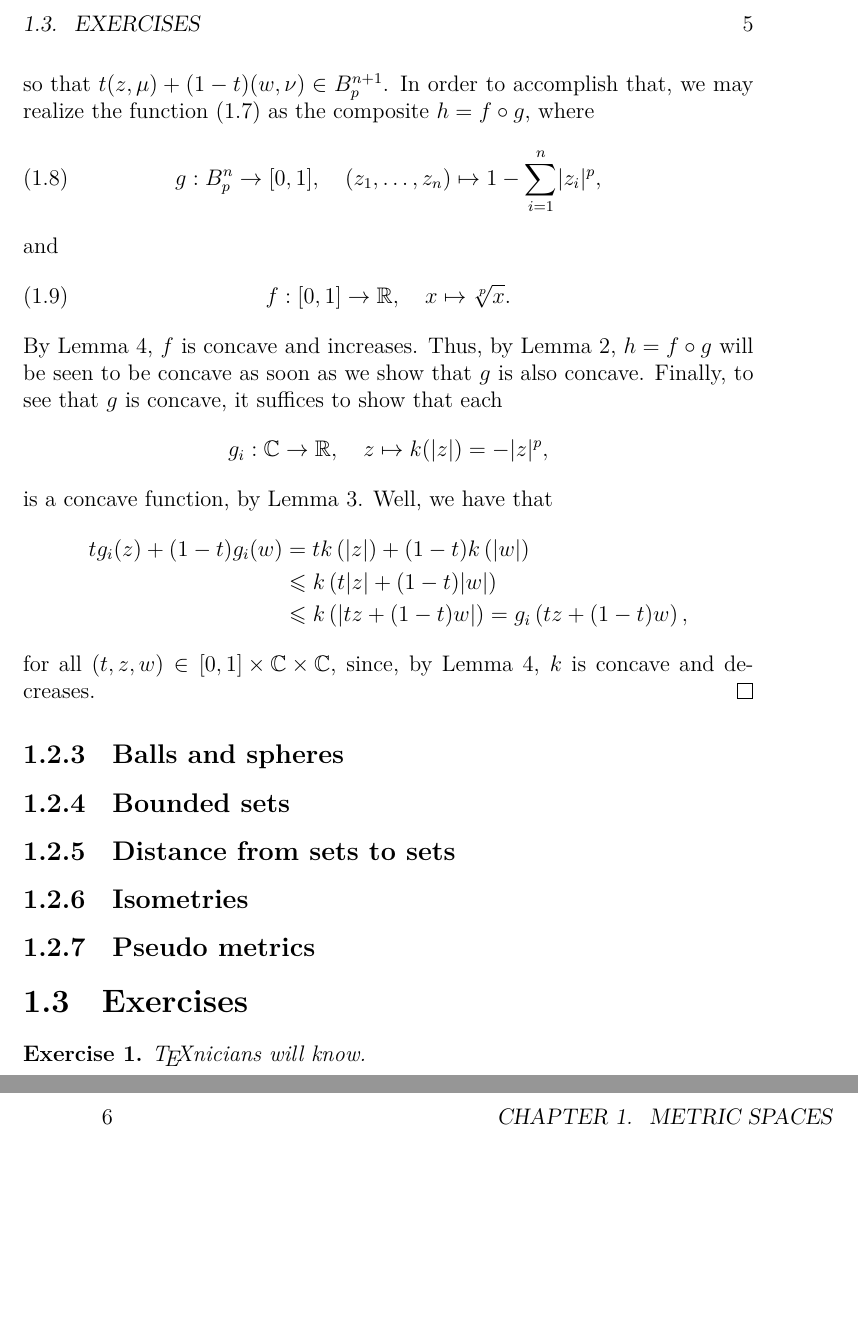
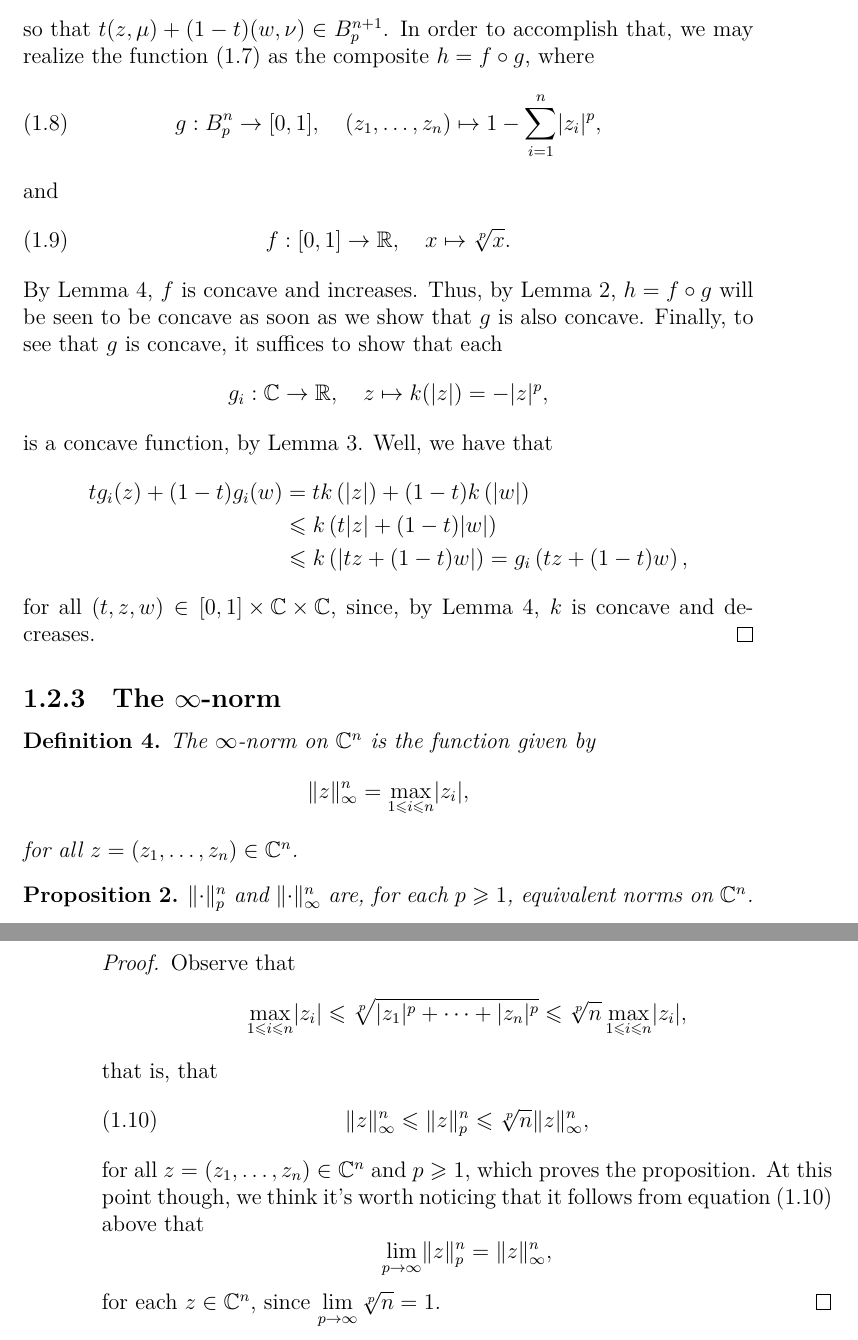
Before and after one commit to mpbsd/topology, a LaTeX book (main.tex, which reads chp/02/normed_linear_spaces.tex, chp/02/sections.tex): two parts of pages 7 and 8 of 9, joined at a grey line, cut at the place of the change, the shorter picture padded with empty space. Compiled offline with XeLaTeX.

Commit message:
all norms on C^{n} are equivalent

```diff
--- a/chp/02/normed_linear_spaces.tex
+++ b/chp/02/normed_linear_spaces.tex
@@ -224,3 +227,46 @@ of~\cite{yet_another_proof_of_minkowskis_inequality}.
   for all \((t,z,w)\in{[0,1]\times\complexfield\times\complexfield}\), since,
   by Lemma~\ref{lemma:two-concave-functions}, \(k\) is concave and decreases.
 \end{proof}
+
+\subsection{The \(\infty\)-norm}\label{subsec:infty-norm}
+
+\begin{definition}
+  The \(\infty\)-norm on \(\complexfield^{n}\) is the function given by
+  \[
+    \norm<n>(\infty)[z]
+    =
+    \max\limits_{1\leqslant{i}\leqslant{n}}\abs{z_{i}},
+  \]
+  for all \(z=(z_{1},\ldots,z_{n})\in\complexfield^{n}\).
+\end{definition}
+
+\begin{proposition}
+  \(\norm<n>(p)\) and \(\norm<n>(\infty)\) are, for each \(p\geqslant{1}\),
+  equivalent norms on \(\complexfield^{n}\).
+\end{proposition}
+
+\begin{proof}
+  Observe that
+  \[
+    \max\limits_{1\leqslant{i}\leqslant{n}}\abs{z_{i}}
+    \leqslant\sqrt[p]{\abs{z_{1}}^{p}+\cdots+\abs{z_{n}}^{p}}
+    \leqslant\sqrt[p]{n}\max\limits_{1\leqslant{i}\leqslant{n}}\abs{z_{i}},
+  \]
+  that is, that
+  \begin{equation}\label{eq:equivalence-of-p-and-infty-norms}
+    \norm<n>(\infty)[z]
+    \leqslant
+    \norm<n>(p)[z]
+    \leqslant
+    \sqrt[p]{n}\norm<n>(\infty)[z],
+  \end{equation}
+  for all \(z=(z_{1},\ldots,z_{n})\in\complexfield^{n}\) and \(p\geqslant{1}\),
+  which proves the proposition. At this point though, we think it's worth
+  noticing that it follows from
+  equation~\eqref{eq:equivalence-of-p-and-infty-norms} above that
+  \[
+    \lim\limits_{p\to\infty}\norm<n>(p)[z]=\norm<n>(\infty)[z],
+  \]
+  for each \(z\in\complexfield^{n}\), since
+  \(\lim\limits_{p\to\infty}\sqrt[p]{n}=1\).
+\end{proof}
--- a/chp/02/sections.tex
+++ b/chp/02/sections.tex
@@ -3,18 +3,18 @@
 \input{chp/02/metric_spaces}
 \input{chp/02/normed_linear_spaces}
 
-\subsection{Balls and spheres}
+% \subsection{Balls and spheres}
 
-\subsection{Bounded sets}
+% \subsection{Bounded sets}
 
-\subsection{Distance from sets to sets}
+% \subsection{Distance from sets to sets}
 
-\subsection{Isometries}
+% \subsection{Isometries}
 
-\subsection{Pseudo metrics}
+% \subsection{Pseudo metrics}
 
-\section{Exercises}
+% \section{Exercises}
 
-\begin{exercise}
-  \TeX{}nicians will know.
-\end{exercise}
+% \begin{exercise}
+%   \TeX{}nicians will know.
+% \end{exercise}
```
Also changed, not shown: chp/02/normed_linear_spaces.tex (43 more changed lines).
